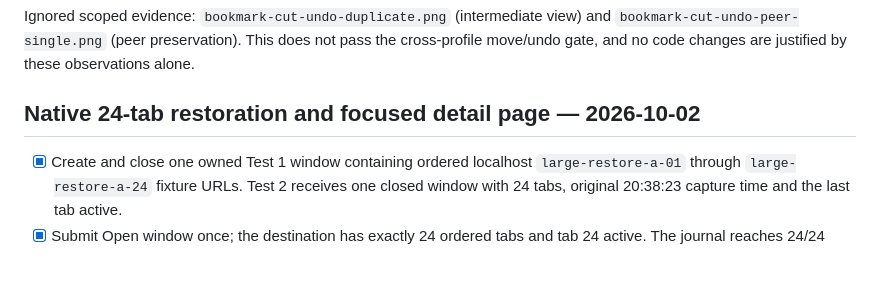
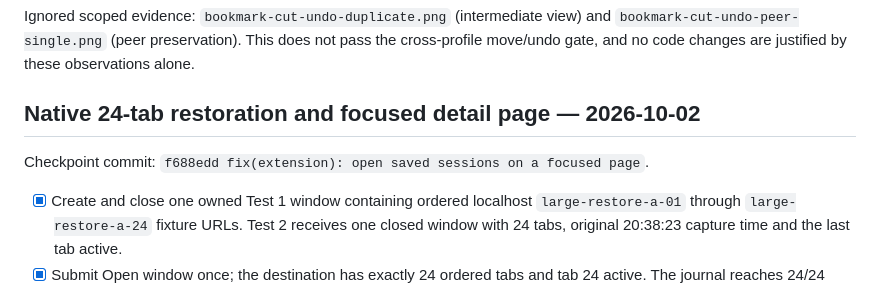
Before and after one commit to mikr13/helium-synk, a Markdown page: docs/native-smoke.md, the part around the change. Drawn GitHub-style; blank space fills up the shorter version.

```diff
--- a/docs/native-smoke.md
+++ b/docs/native-smoke.md
@@ -98,6 +98,8 @@ Ignored scoped evidence: `bookmark-cut-undo-duplicate.png` (intermediate view) a
 
 ## Native 24-tab restoration and focused detail page — 2026-10-02
 
+Checkpoint commit: `f688edd fix(extension): open saved sessions on a focused page`.
+
 - [x] Create and close one owned Test 1 window containing ordered localhost `large-restore-a-01` through `large-restore-a-24` fixture URLs. Test 2 receives one closed window with 24 tabs, original 20:38:23 capture time and the last tab active.
 - [x] Submit Open window once; the destination has exactly 24 ordered tabs and tab 24 active. The journal reaches 24/24 pages, 1/1 windows, complete, zero skipped without a repeated request or manual resume. This fixture requires more than one bounded 40-step pass.
 - [x] Close only the owned destination window after saving proof; retain the source snapshot/journal. Test 2 capture stays paused and DevTools remain closed.
```
Also changed, not shown: docs/plan.md (+3 -1 lines), docs/progress.md (+2 -0 lines).
